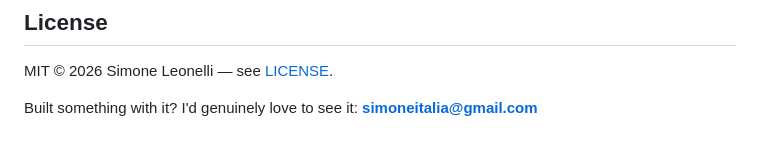
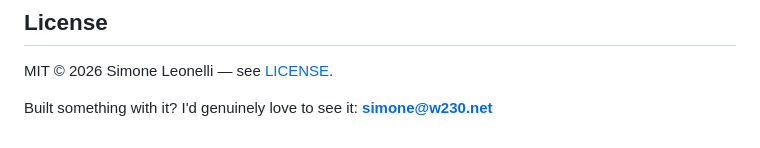
Before and after one commit to MustBeSimo/cinematic-scroll-skill, a Markdown page: README.md, the part around the change. Rendered like a GitHub page.

```diff
--- a/README.md
+++ b/README.md
@@ -137,4 +137,4 @@ The reference direction is Shopify Editions, used **only** as an art-direction b
 
 MIT © 2026 Simone Leonelli — see [LICENSE](./LICENSE).
 
-Built something with it? I'd genuinely love to see it: **simoneitalia@gmail.com**
+Built something with it? I'd genuinely love to see it: **simone@w230.net**
```
